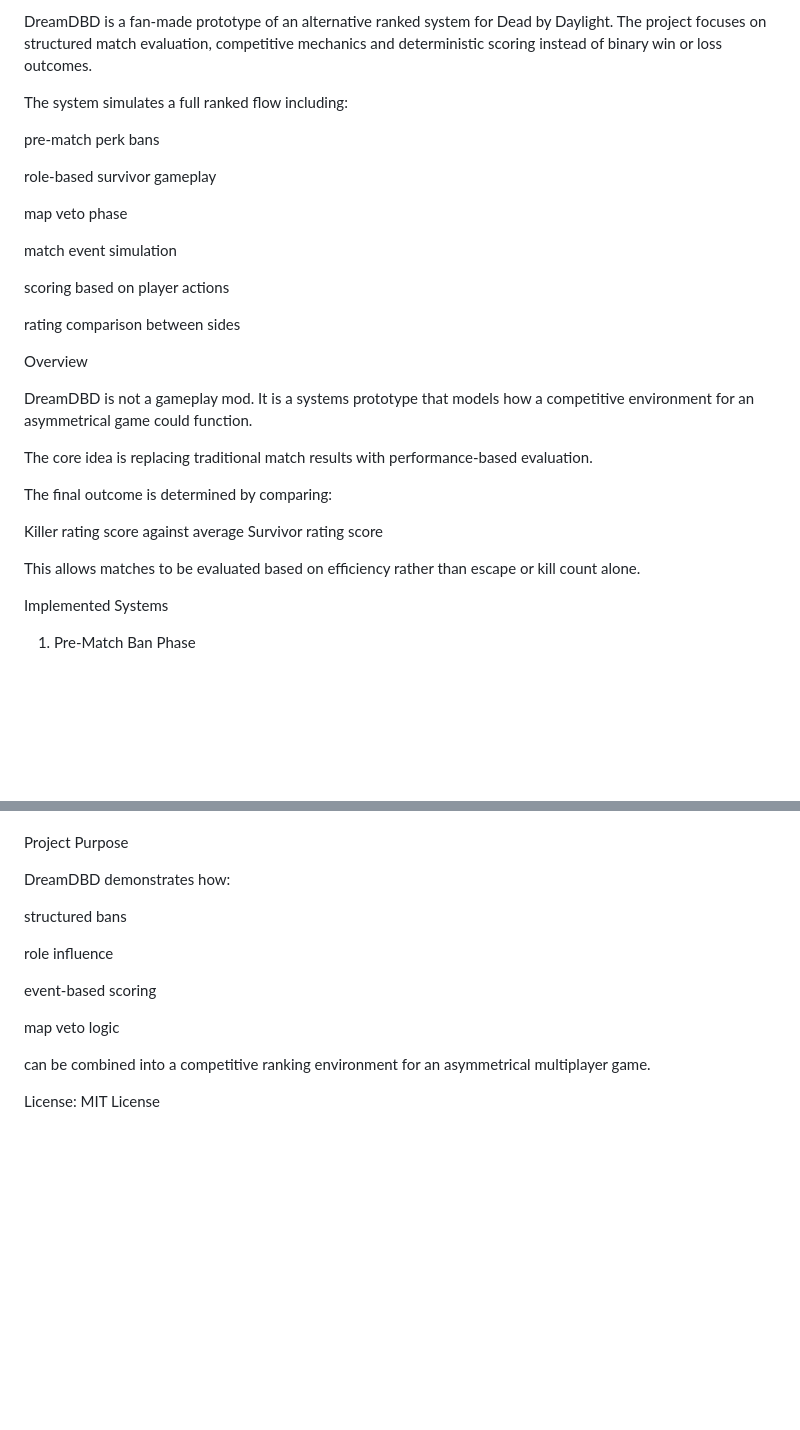
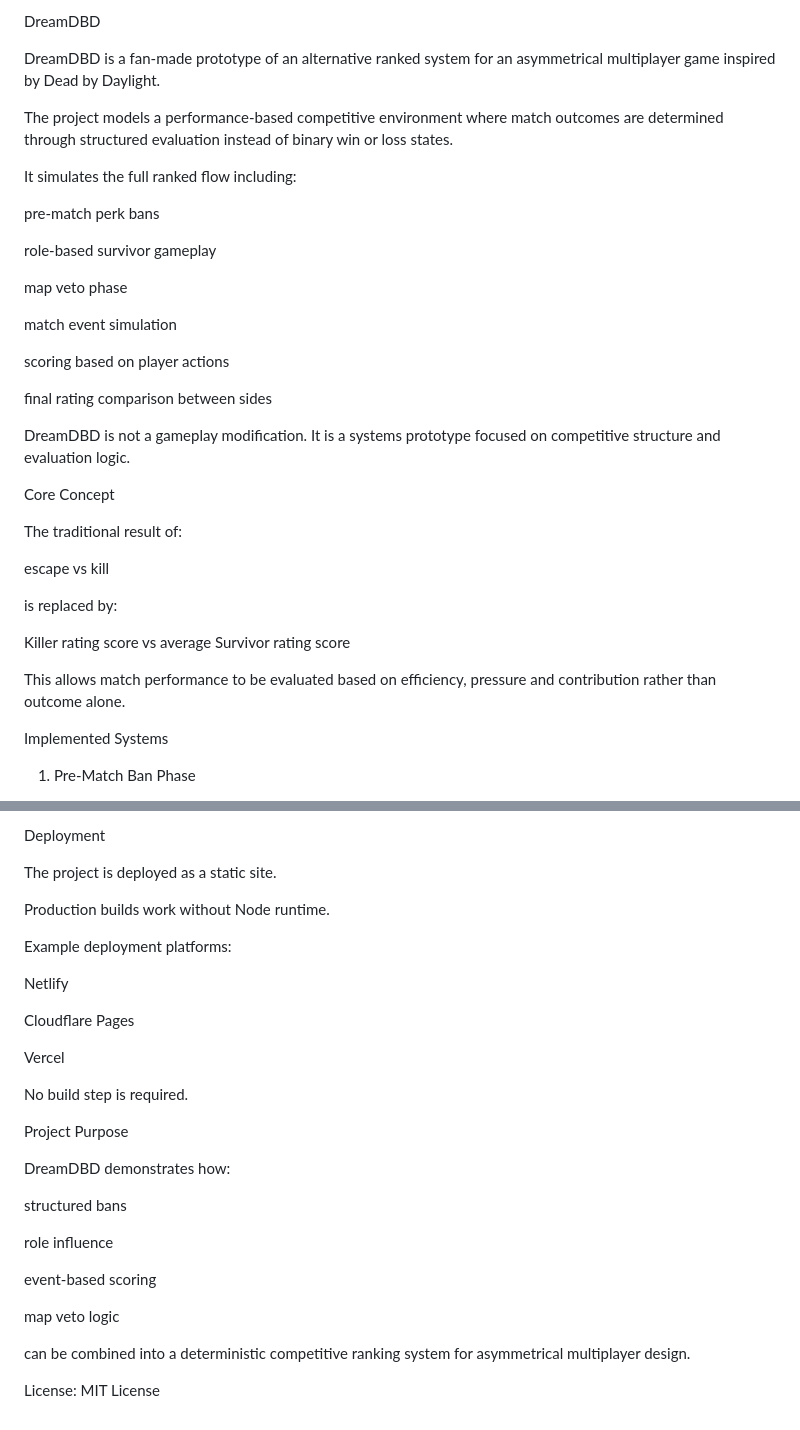
Before and after one commit to Sh1nyX/dreamdbd, a Markdown page: README.md, 2 parts joined by grey strips. Drawn GitHub-style; blank space fills up the shorter version.

```diff
--- a/README.md
+++ b/README.md
@@ -1,7 +1,10 @@
-DreamDBD is a fan-made prototype of an alternative ranked system for Dead by Daylight.
-The project focuses on structured match evaluation, competitive mechanics and deterministic scoring instead of binary win or loss outcomes.
+DreamDBD
 
-The system simulates a full ranked flow including:
+DreamDBD is a fan-made prototype of an alternative ranked system for an asymmetrical multiplayer game inspired by Dead by Daylight.
+
+The project models a performance-based competitive environment where match outcomes are determined through structured evaluation instead of binary win or loss states.
+
+It simulates the full ranked flow including:
 
 pre-match perk bans
 
@@ -13,22 +16,24 @@ match event simulation
 
 scoring based on player actions
 
-rating comparison between sides
+final rating comparison between sides
 
-Overview
+DreamDBD is not a gameplay modification.
+It is a systems prototype focused on competitive structure and evaluation logic.
 
-DreamDBD is not a gameplay mod.
-It is a systems prototype that models how a competitive environment for an asymmetrical game could function.
+Core Concept
 
-The core idea is replacing traditional match results with performance-based evaluation.
+The traditional result of:
 
-The final outcome is determined by comparing:
+escape vs kill
+
+is replaced by:
 
 Killer rating score
-against
+vs
 average Survivor rating score
 
-This allows matches to be evaluated based on efficiency rather than escape or kill count alone.
+This allows match performance to be evaluated based on efficiency, pressure and contribution rather than outcome alone.
 
 Implemented Systems
 1. Pre-Match Ban Phase
@@ -227,3 +272,18 @@ No external frameworks are used.
+Deployment
+
+The project is deployed as a static site.
+
+Production builds work without Node runtime.
+
+Example deployment platforms:
+
+Netlify
+
+Cloudflare Pages
+
+Vercel
+
+No build step is required.
 
 Project Purpose
 
@@ -237,6 +297,6 @@ event-based scoring
 
 map veto logic
 
-can be combined into a competitive ranking environment for an asymmetrical multiplayer game.
+can be combined into a deterministic competitive ranking system for asymmetrical multiplayer design.
 
 License: MIT License
```
Also changed, not shown: other parts of README.md (+88 -48 lines).
